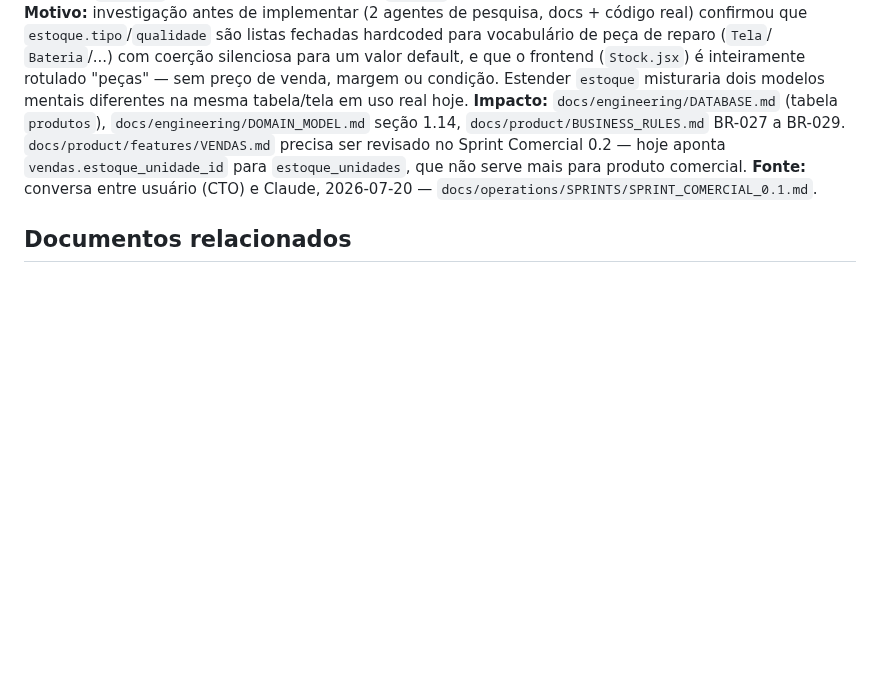
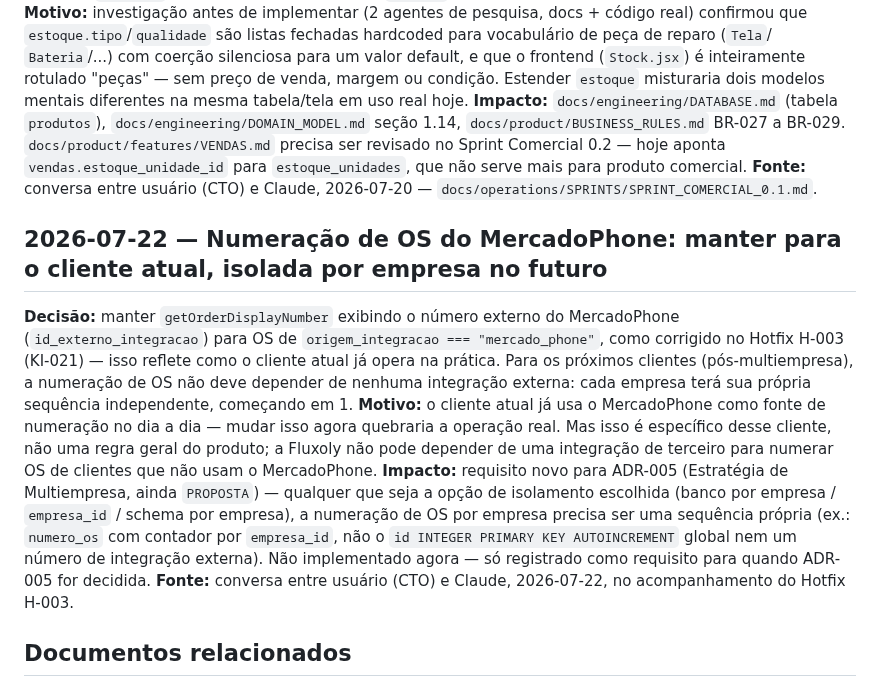
Before and after one commit to TaldoDustin/assistencia_system, a Markdown page: docs/company/DECISION_LOG.md, the part around the change. Drawn GitHub-style; blank space fills up the shorter version.

Commit message:
docs: registrar decisão sobre numeração de OS do MercadoPhone
Numeração via MercadoPhone (Hotfix H-003, KI-021) é mantida por ser
como o cliente atual já opera — decisão confirmada pelo usuário (CTO)
de não generalizar isso como comportamento padrão do produto.

Para os próximos clientes (pós-multiempresa), cada empresa precisa de
numeração de OS própria e independente, começando em 1, sem depender
de integração externa nem do id global do banco. Registrado como
requisito futuro em ADR-005 (ainda PROPOSTA) e no DECISION_LOG.md —
nada implementado agora.

Co-Authored-By: Claude Sonnet 5 <noreply@anthropic.com>

```diff
--- a/docs/company/DECISION_LOG.md
+++ b/docs/company/DECISION_LOG.md
@@ -151,6 +151,23 @@ revisado no Sprint Comercial 0.2 — hoje aponta `vendas.estoque_unidade_id` par
 não serve mais para produto comercial.
 **Fonte:** conversa entre usuário (CTO) e Claude, 2026-07-20 — `docs/operations/SPRINTS/SPRINT_COMERCIAL_0.1.md`.
 
+## 2026-07-22 — Numeração de OS do MercadoPhone: manter para o cliente atual, isolada por empresa no futuro
+
+**Decisão:** manter `getOrderDisplayNumber` exibindo o número externo do MercadoPhone
+(`id_externo_integracao`) para OS de `origem_integracao === "mercado_phone"`, como corrigido no Hotfix
+H-003 (KI-021) — isso reflete como o cliente atual já opera na prática. Para os próximos clientes
+(pós-multiempresa), a numeração de OS não deve depender de nenhuma integração externa: cada empresa terá
+sua própria sequência independente, começando em 1.
+**Motivo:** o cliente atual já usa o MercadoPhone como fonte de numeração no dia a dia — mudar isso agora
+quebraria a operação real. Mas isso é específico desse cliente, não uma regra geral do produto; a Fluxoly
+não pode depender de uma integração de terceiro para numerar OS de clientes que não usam o MercadoPhone.
+**Impacto:** requisito novo para ADR-005 (Estratégia de Multiempresa, ainda `PROPOSTA`) — qualquer que
+seja a opção de isolamento escolhida (banco por empresa / `empresa_id` / schema por empresa), a numeração
+de OS por empresa precisa ser uma sequência própria (ex.: `numero_os` com contador por `empresa_id`, não
+o `id INTEGER PRIMARY KEY AUTOINCREMENT` global nem um número de integração externa). Não implementado
+agora — só registrado como requisito para quando ADR-005 for decidida.
+**Fonte:** conversa entre usuário (CTO) e Claude, 2026-07-22, no acompanhamento do Hotfix H-003.
+
 ## Documentos relacionados
 
 - `docs/engineering/ARCHITECTURE_DECISIONS.md` — decisões arquiteturais (ADR), complementar a este log
```
Also changed, not shown: 1 other file.
